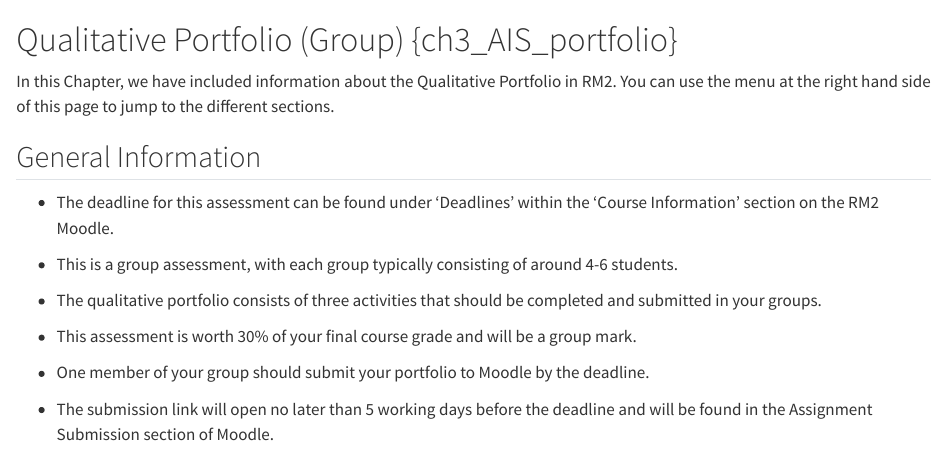
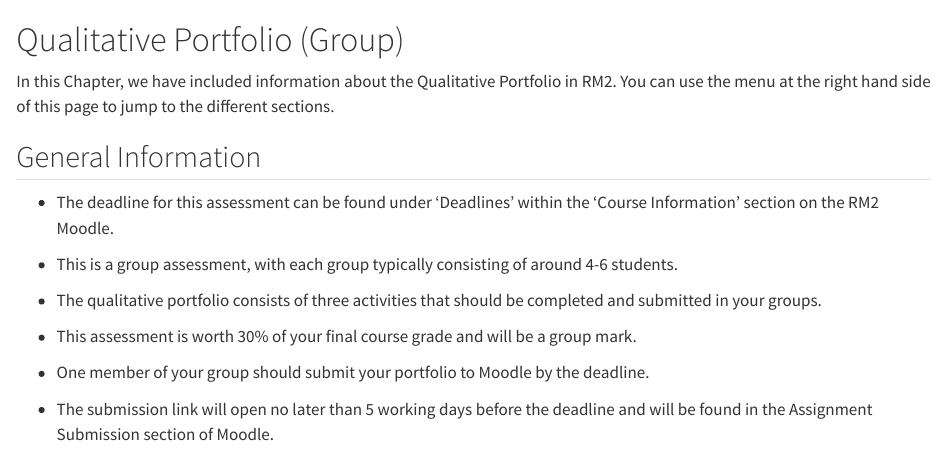
Before and after one commit to AshleyERobertson/RM2_ODL_quali_book_v4, a Quarto document (03_Qualitative_portfolio.qmd): the page in a window 1100 px wide, from its top. Rendered offline with R 4.5, knitr and Pandoc in place of Quarto, with nearby package versions.

Commit message:
Sorting error

```diff
--- a/03_Qualitative_portfolio.qmd
+++ b/03_Qualitative_portfolio.qmd
@@ -1,4 +1,4 @@
-# Qualitative Portfolio (Group) {ch3_AIS_portfolio}
+# Qualitative Portfolio (Group) {#ch3_AIS_portfolio}
 
 In this Chapter, we have included information about the Qualitative Portfolio in RM2. You can use the menu at the right hand side of this page to jump to the different sections.
 
```
Also changed, not shown: 1 other file.
